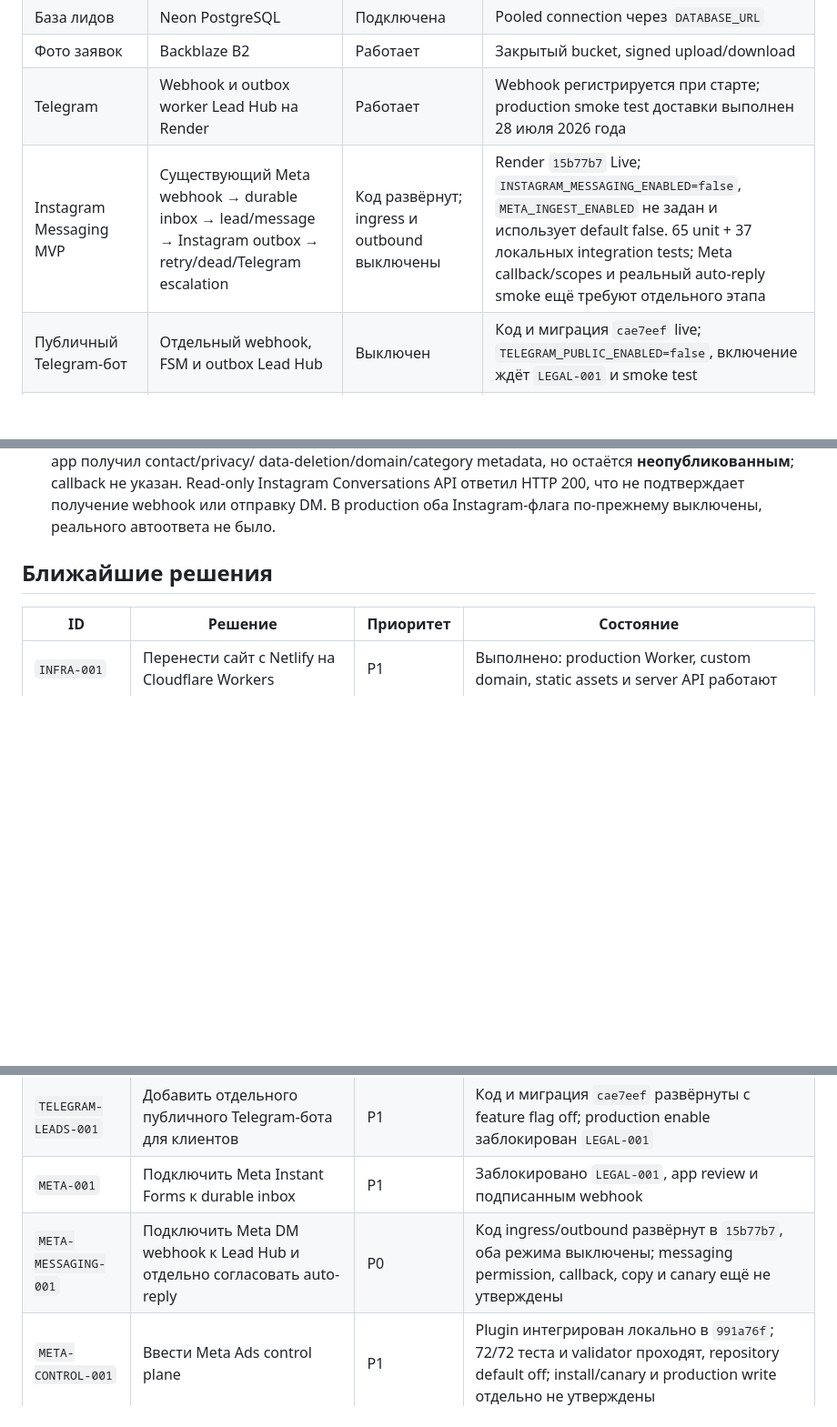
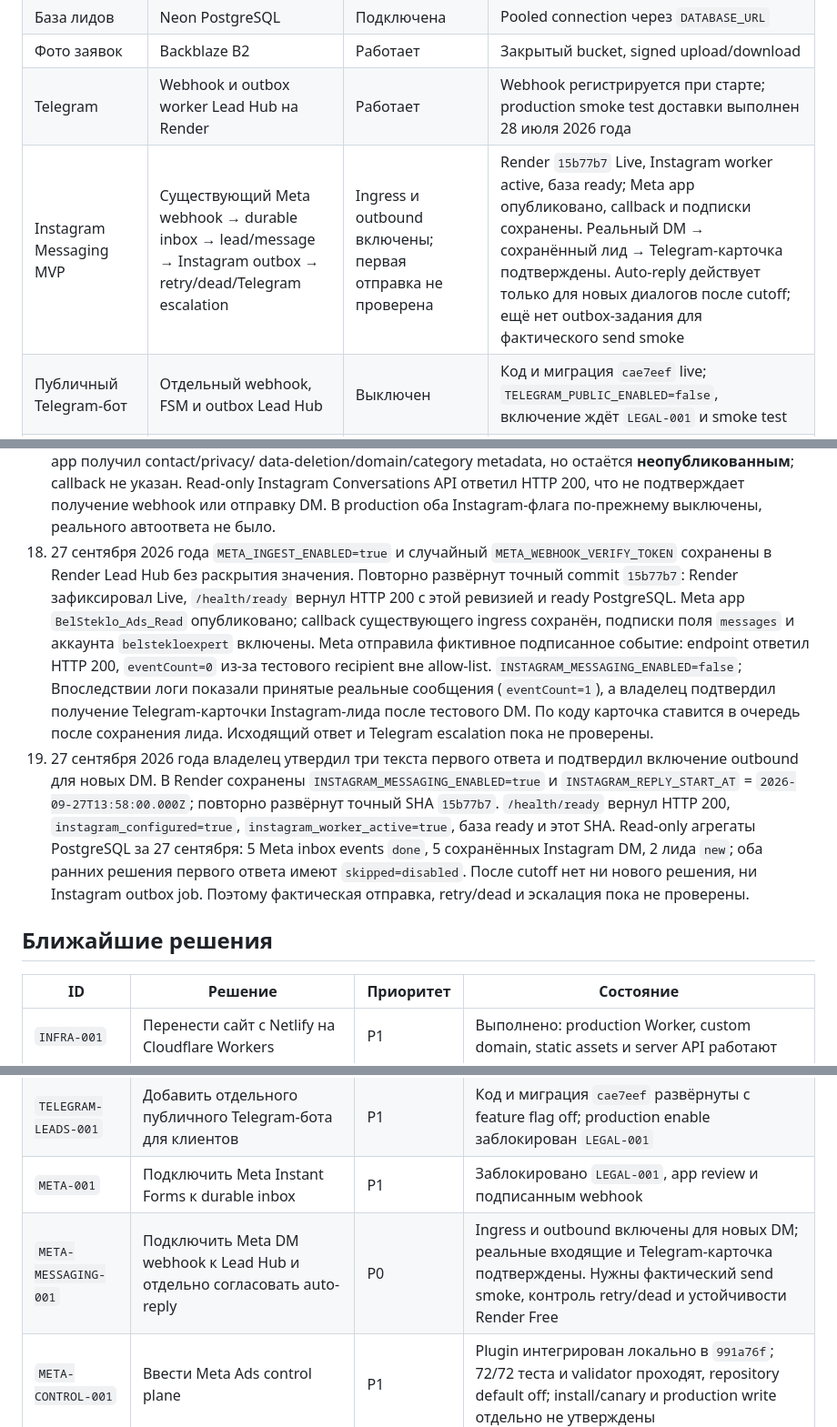
Before and after one commit to liber10/belstekloexpert-astro, a Markdown page: PROJECT_STATUS.md, 3 parts joined by grey strips. Shown at 91% size. Rendered like a GitHub page; blank space fills up the shorter version.

```diff
--- a/PROJECT_STATUS.md
+++ b/PROJECT_STATUS.md
@@ -17,7 +17,7 @@ production-архитектуры, провайдера, режима доста
 | База лидов | Neon PostgreSQL | Подключена | Pooled connection через `DATABASE_URL` |
 | Фото заявок | Backblaze B2 | Работает | Закрытый bucket, signed upload/download |
 | Telegram | Webhook и outbox worker Lead Hub на Render | Работает | Webhook регистрируется при старте; production smoke test доставки выполнен 28 июля 2026 года |
-| Instagram Messaging MVP | Существующий Meta webhook → durable inbox → lead/message → Instagram outbox → retry/dead/Telegram escalation | Код развёрнут; ingress и outbound выключены | Render `15b77b7` Live; `INSTAGRAM_MESSAGING_ENABLED=false`, `META_INGEST_ENABLED` не задан и использует default false. 65 unit + 37 локальных integration tests; Meta callback/scopes и реальный auto-reply smoke ещё требуют отдельного этапа |
+| Instagram Messaging MVP | Существующий Meta webhook → durable inbox → lead/message → Instagram outbox → retry/dead/Telegram escalation | Ingress и outbound включены; первая отправка не проверена | Render `15b77b7` Live, Instagram worker active, база ready; Meta app опубликовано, callback и подписки сохранены. Реальный DM → сохранённый лид → Telegram-карточка подтверждены. Auto-reply действует только для новых диалогов после cutoff; ещё нет outbox-задания для фактического send smoke |
 | Публичный Telegram-бот | Отдельный webhook, FSM и outbox Lead Hub | Выключен | Код и миграция `cae7eef` live; `TELEGRAM_PUBLIC_ENABLED=false`, включение ждёт `LEGAL-001` и smoke test |
 | Meta Ads control plane | Repo-local guarded MCP | Локально интегрирован; repository default off | Commit `991a76f`; один allow-listed активный аккаунт ранее прошёл read/dry-run smoke; campaign-bundle v1 прошёл 72/72 локальных теста и plugin validator, live Meta writes не выполнялись |
 | Meta Page / Instagram publishing | Не входит в текущий Messaging MVP | Подготовка | Instagram token отделён от Ads-токенов; publishing и production permissions не подключены |
@@ -132,6 +132,28 @@ production-архитектуры, провайдера, режима доста
     callback не указан. Read-only Instagram Conversations API ответил HTTP 200,
     что не подтверждает получение webhook или отправку DM. В production оба
     Instagram-флага по-прежнему выключены, реального автоответа не было.
+18. 27 сентября 2026 года `META_INGEST_ENABLED=true` и случайный
+    `META_WEBHOOK_VERIFY_TOKEN` сохранены в Render Lead Hub без раскрытия значения.
+    Повторно развёрнут точный commit `15b77b7`: Render зафиксировал Live,
+    `/health/ready` вернул HTTP 200 с этой ревизией и ready PostgreSQL. Meta app
+    `BelSteklo_Ads_Read` опубликовано; callback существующего ingress сохранён,
+    подписки поля `messages` и аккаунта `belstekloexpert` включены. Meta отправила
+    фиктивное подписанное событие: endpoint ответил HTTP 200, `eventCount=0`
+    из-за тестового recipient вне allow-list. `INSTAGRAM_MESSAGING_ENABLED=false`;
+    Впоследствии логи показали принятые реальные сообщения (`eventCount=1`),
+    а владелец подтвердил получение Telegram-карточки Instagram-лида после
+    тестового DM. По коду карточка ставится в очередь после сохранения лида.
+    Исходящий ответ и Telegram escalation пока не проверены.
+19. 27 сентября 2026 года владелец утвердил три текста первого ответа и
+    подтвердил включение outbound для новых DM. В Render сохранены
+    `INSTAGRAM_MESSAGING_ENABLED=true` и `INSTAGRAM_REPLY_START_AT` =
+    `2026-09-27T13:58:00.000Z`; повторно развёрнут точный SHA `15b77b7`.
+    `/health/ready` вернул HTTP 200, `instagram_configured=true`,
+    `instagram_worker_active=true`, база ready и этот SHA. Read-only агрегаты
+    PostgreSQL за 27 сентября: 5 Meta inbox events `done`, 5 сохранённых
+    Instagram DM, 2 лида `new`; оба ранних решения первого ответа имеют
+    `skipped=disabled`. После cutoff нет ни нового решения, ни Instagram outbox
+    job. Поэтому фактическая отправка, retry/dead и эскалация пока не проверены.
 
 ## Ближайшие решения
 
@@ -144,7 +166,7 @@ production-архитектуры, провайдера, режима доста
 | `KUFAR-001` | Перевести Kufar email handler на durable Lead Hub inbox | P1 | Выполнено, production smoke test 2 августа 2026 года |
 | `TELEGRAM-LEADS-001` | Добавить отдельного публичного Telegram-бота для клиентов | P1 | Код и миграция `cae7eef` развёрнуты с feature flag off; production enable заблокирован `LEGAL-001` |
 | `META-001` | Подключить Meta Instant Forms к durable inbox | P1 | Заблокировано `LEGAL-001`, app review и подписанным webhook |
-| `META-MESSAGING-001` | Подключить Meta DM webhook к Lead Hub и отдельно согласовать auto-reply | P0 | Код ingress/outbound развёрнут в `15b77b7`, оба режима выключены; messaging permission, callback, copy и canary ещё не утверждены |
+| `META-MESSAGING-001` | Подключить Meta DM webhook к Lead Hub и отдельно согласовать auto-reply | P0 | Ingress и outbound включены для новых DM; реальные входящие и Telegram-карточка подтверждены. Нужны фактический send smoke, контроль retry/dead и устойчивости Render Free |
 | `META-CONTROL-001` | Ввести Meta Ads control plane | P1 | Plugin интегрирован локально в `991a76f`; 72/72 теста и validator проходят, repository default off; install/canary и production write отдельно не утверждены |
 | `META-PHOTO-001` | Подготовить рекламный photo-flow ремонта сколов на существующую private site/B2 форму | P1 | Запланировано; нужны consent-aware measurement и mobile E2E smoke |
 | `ADS-CHIP-001` | Запустить отдельный контролируемый эксперимент ремонта сколов | P1 | Заблокировано `META-PHOTO-001`, `LEGAL-001` и подтверждением оффера мастером |
```
Also changed, not shown: docs/meta-messaging-runbook.md (+34 -10 lines).
